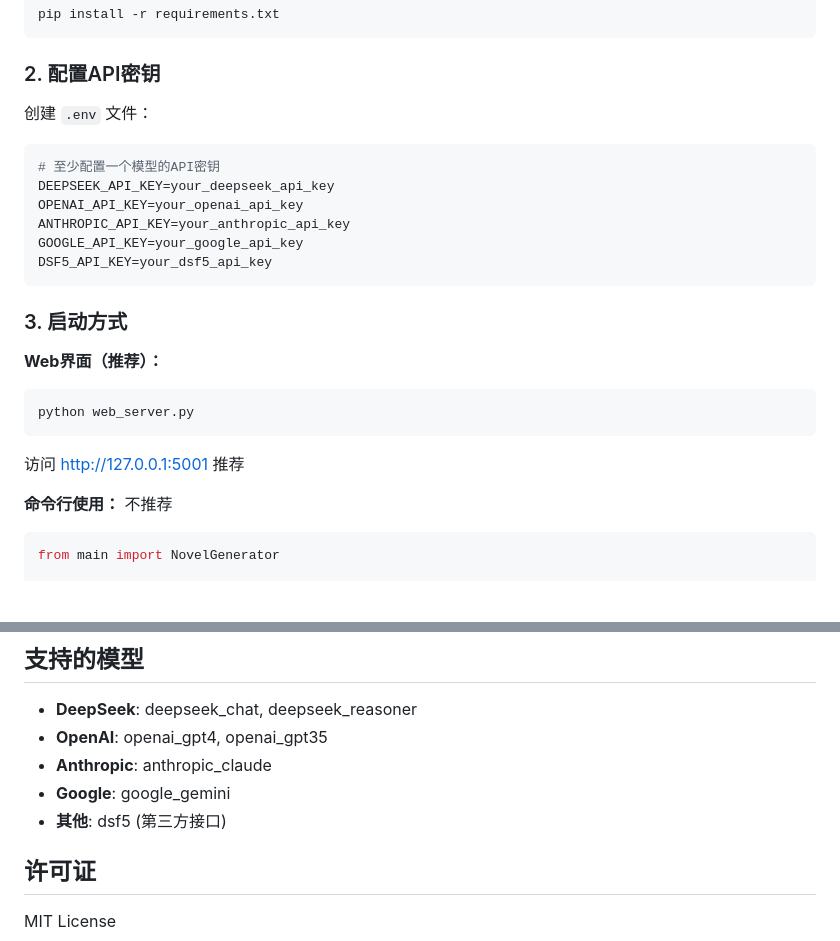
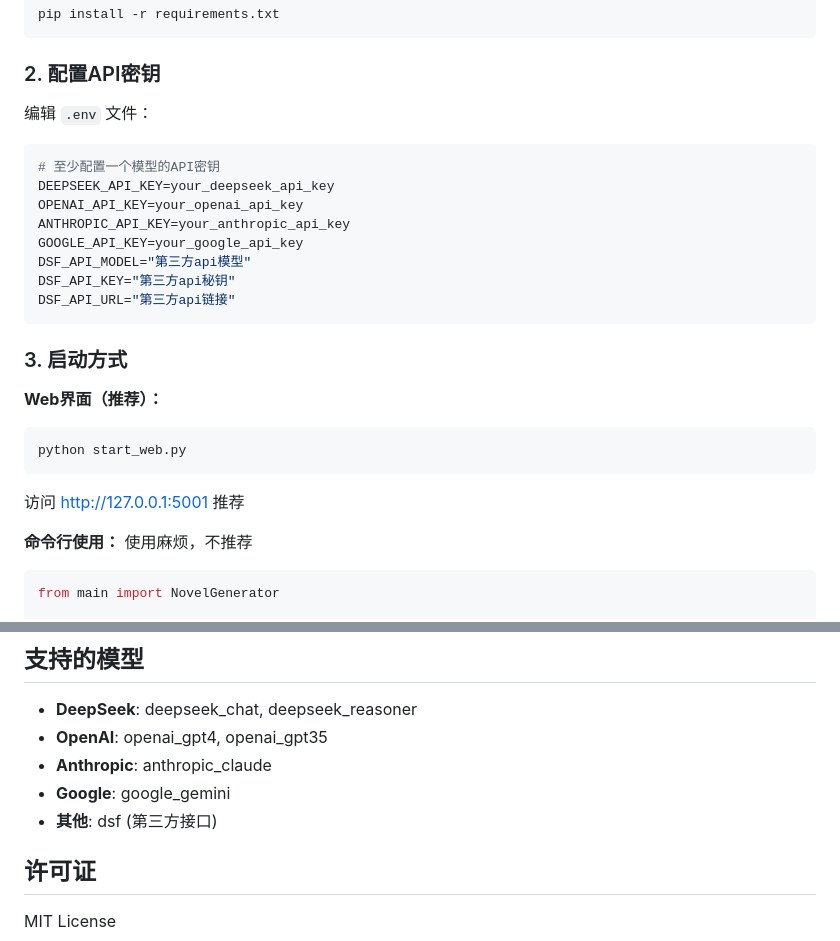
Before and after one commit to titan343/AIxiezuo, a Markdown page: README.md, 2 parts joined by grey strips. Rendered like a GitHub page; blank space fills up the shorter version.

````diff
--- a/README.md
+++ b/README.md
@@ -24,7 +24,7 @@ pip install -r requirements.txt
 
 ### 2. 配置API密钥
 
-创建 `.env` 文件：
+编辑 `.env` 文件：
 
 ```env
 # 至少配置一个模型的API密钥
@@ -32,18 +32,20 @@ DEEPSEEK_API_KEY=your_deepseek_api_key
 OPENAI_API_KEY=your_openai_api_key
 ANTHROPIC_API_KEY=your_anthropic_api_key
 GOOGLE_API_KEY=your_google_api_key
-DSF5_API_KEY=your_dsf5_api_key
+DSF_API_MODEL="第三方api模型"
+DSF_API_KEY="第三方api秘钥"
+DSF_API_URL="第三方api链接"
 ```
 
 ### 3. 启动方式
 
 **Web界面（推荐）：**
 ```bash
-python web_server.py
+python start_web.py
 ```
 访问 http://127.0.0.1:5001  推荐
 
-**命令行使用：**  不推荐
+**命令行使用：** 使用麻烦，不推荐
 ```python
 from main import NovelGenerator
 
@@ -193,7 +195,7 @@ new_state = generator.update_state(
 - **OpenAI**: openai_gpt4, openai_gpt35
 - **Anthropic**: anthropic_claude
 - **Google**: google_gemini
-- **其他**: dsf5 (第三方接口)
+- **其他**: dsf (第三方接口)
 
 ## 许可证
 
````
